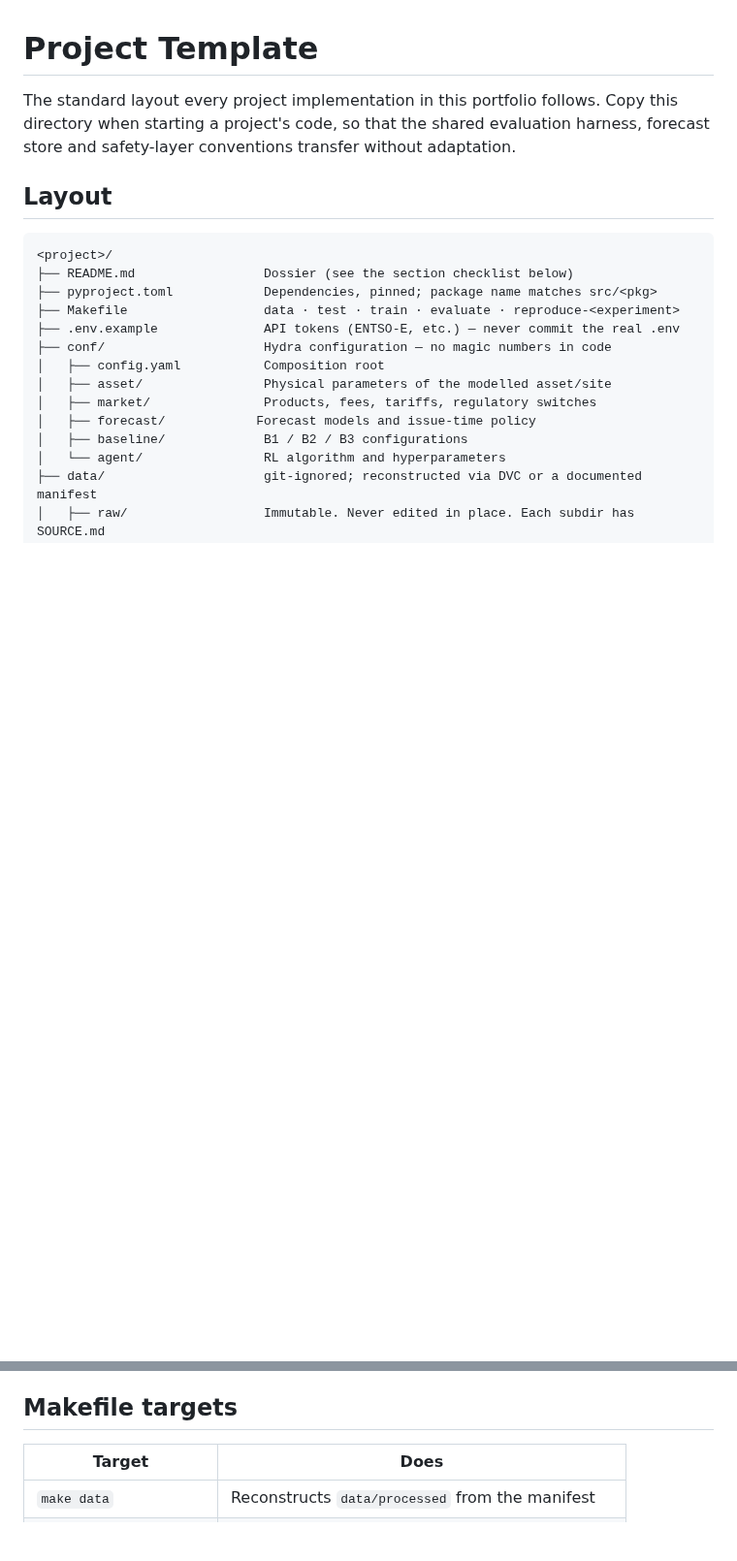
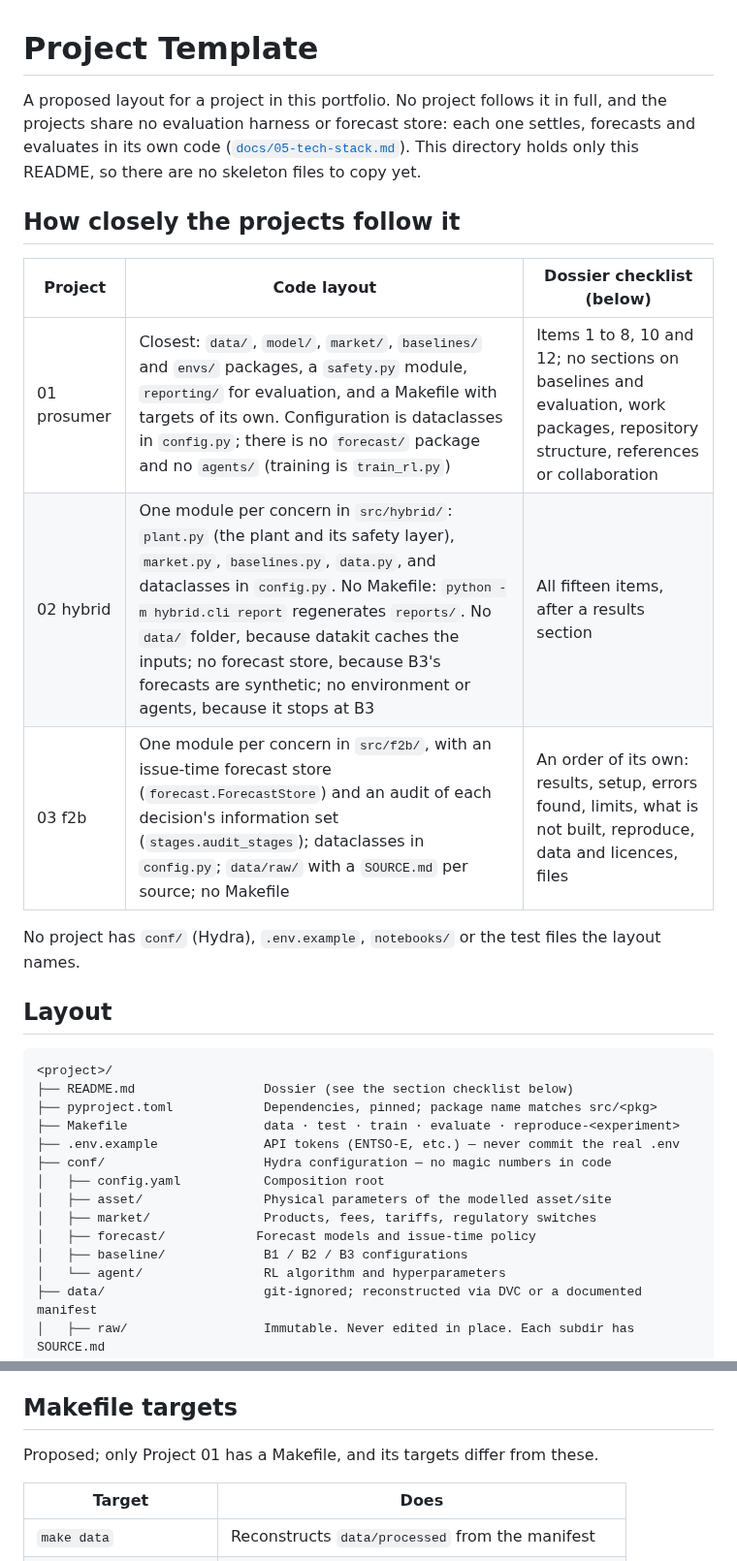
Before and after one commit to muratkus01/Portfolio, a Markdown page: templates/project-template/README.md, 2 parts joined by grey strips. Shown at 97% size. Drawn GitHub-style; blank space fills up the shorter version.

Commit message:
docs(template): call the layout proposed and say how each project fits
The template called itself "the standard layout every project
implementation in this portfolio follows" and said copying it makes "the
shared evaluation harness, forecast store and safety-layer conventions
transfer without adaptation". No project follows it in full, and nothing
is shared: each project settles, forecasts and evaluates in its own code,
as docs/05-tech-stack.md says. The folder holds only this README, so
there is nothing to copy. git ls-files finds no conf/, .env.example,
notebooks/ or any of its five named test files in any project.

It now says it is a proposed layout and gives, per active project, how
close the code and the README come, checked in the tree:
- 01: data/, model/, market/, baselines/, envs/, safety.py, reporting/,
  a Makefile with other targets; README items 1 to 8, 10, 12.
- 02: one module per concern in src/hybrid/, no Makefile (cli report),
  no data/ (datakit cache), no forecast store or agents; README has all
  fifteen items after its results.
- 03: one module per concern, f2b.forecast.ForecastStore and
  stages.audit_stages, data/raw/ SOURCE.md files; README in its own
  order.
"Non-negotiable structural rules" becomes "Structural rules it
proposes", with which project keeps which rule; the Makefile targets
are marked proposed, as only Project 01 has a Makefile.

```diff
--- a/templates/project-template/README.md
+++ b/templates/project-template/README.md
@@ -1,8 +1,20 @@
 # Project Template
 
-The standard layout every project implementation in this portfolio follows. Copy this
-directory when starting a project's code, so that the shared evaluation harness, forecast
-store and safety-layer conventions transfer without adaptation.
+A proposed layout for a project in this portfolio. No project follows it in full, and the
+projects share no evaluation harness or forecast store: each one settles, forecasts and
+evaluates in its own code ([`docs/05-tech-stack.md`](../../docs/05-tech-stack.md)). This
+directory holds only this README, so there are no skeleton files to copy yet.
+
+## How closely the projects follow it
+
+| Project | Code layout | Dossier checklist (below) |
+|---|---|---|
+| 01 prosumer | Closest: `data/`, `model/`, `market/`, `baselines/` and `envs/` packages, a `safety.py` module, `reporting/` for evaluation, and a Makefile with targets of its own. Configuration is dataclasses in `config.py`; there is no `forecast/` package and no `agents/` (training is `train_rl.py`) | Items 1 to 8, 10 and 12; no sections on baselines and evaluation, work packages, repository structure, references or collaboration |
+| 02 hybrid | One module per concern in `src/hybrid/`: `plant.py` (the plant and its safety layer), `market.py`, `baselines.py`, `data.py`, and dataclasses in `config.py`. No Makefile: `python -m hybrid.cli report` regenerates `reports/`. No `data/` folder, because datakit caches the inputs; no forecast store, because B3's forecasts are synthetic; no environment or agents, because it stops at B3 | All fifteen items, after a results section |
+| 03 f2b | One module per concern in `src/f2b/`, with an issue-time forecast store (`forecast.ForecastStore`) and an audit of each decision's information set (`stages.audit_stages`); dataclasses in `config.py`; `data/raw/` with a `SOURCE.md` per source; no Makefile | An order of its own: results, setup, errors found, limits, what is not built, reproduce, data and licences, files |
+
+No project has `conf/` (Hydra), `.env.example`, `notebooks/` or the test files the layout
+names.
 
 ## Layout
 
@@ -79,6 +97,8 @@ Every project README covers, in this order:
 
 ## Makefile targets
 
+Proposed; only Project 01 has a Makefile, and its targets differ from these.
+
 | Target | Does |
 |--------|------|
 | `make data` | Reconstructs `data/processed` from the manifest |
```
Also changed, not shown: other parts of templates/project-template/README.md (+8 -2 lines).
